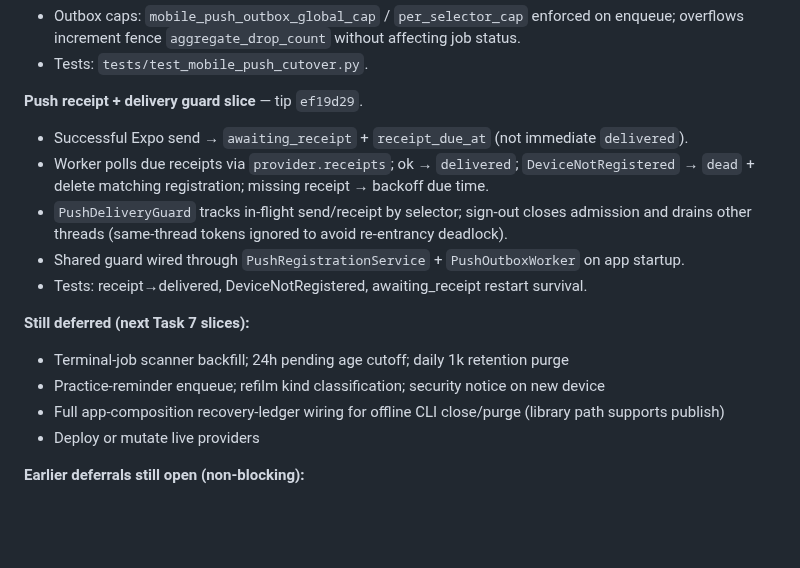
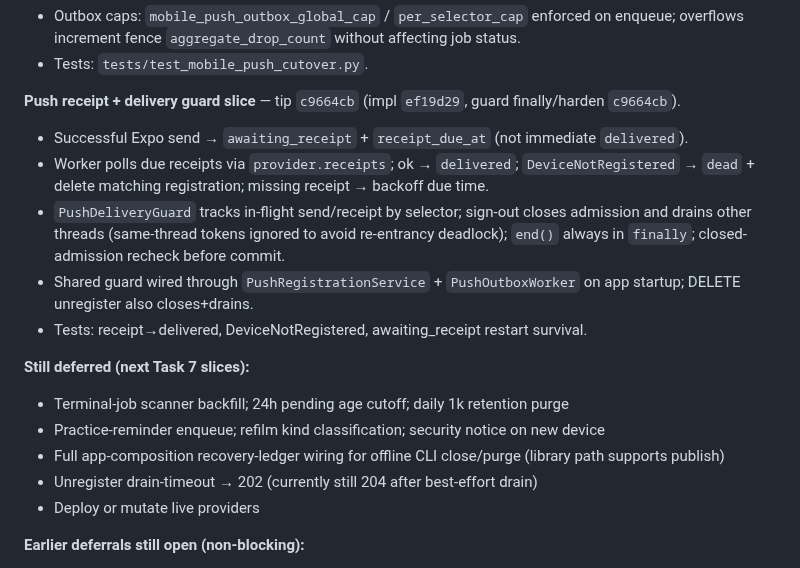
Before and after one commit to kylejames0513-bot/SwingLab, a Markdown page: docs/CURSOR_MOBILE_BACKEND_HANDOFF.md, the part around the change. Rendered like a GitHub page; blank space fills up the shorter version.

Commit message:
Update handoff for receipt/guard slice tip.
Co-authored-by: kylejames0513-bot <kylejames0513-bot@users.noreply.github.com>

```diff
--- a/docs/CURSOR_MOBILE_BACKEND_HANDOFF.md
+++ b/docs/CURSOR_MOBILE_BACKEND_HANDOFF.md
@@ -60,12 +60,12 @@ Implement device-bound Expo push registration and a durable outbox from the plan
 - Outbox caps: `mobile_push_outbox_global_cap` / `per_selector_cap` enforced on enqueue; overflows increment fence `aggregate_drop_count` without affecting job status.
 - Tests: `tests/test_mobile_push_cutover.py`.
 
-**Push receipt + delivery guard slice** — tip `ef19d29`.
+**Push receipt + delivery guard slice** — tip `c9664cb` (impl `ef19d29`, guard finally/harden `c9664cb`).
 
 - Successful Expo send → `awaiting_receipt` + `receipt_due_at` (not immediate `delivered`).
 - Worker polls due receipts via `provider.receipts`; ok → `delivered`; `DeviceNotRegistered` → `dead` + delete matching registration; missing receipt → backoff due time.
-- `PushDeliveryGuard` tracks in-flight send/receipt by selector; sign-out closes admission and drains other threads (same-thread tokens ignored to avoid re-entrancy deadlock).
-- Shared guard wired through `PushRegistrationService` + `PushOutboxWorker` on app startup.
+- `PushDeliveryGuard` tracks in-flight send/receipt by selector; sign-out closes admission and drains other threads (same-thread tokens ignored to avoid re-entrancy deadlock); `end()` always in `finally`; closed-admission recheck before commit.
+- Shared guard wired through `PushRegistrationService` + `PushOutboxWorker` on app startup; DELETE unregister also closes+drains.
 - Tests: receipt→delivered, DeviceNotRegistered, awaiting_receipt restart survival.
 
 **Still deferred (next Task 7 slices):**
@@ -73,6 +73,7 @@ Implement device-bound Expo push registration and a durable outbox from the plan
 - Terminal-job scanner backfill; 24h pending age cutoff; daily 1k retention purge
 - Practice-reminder enqueue; refilm kind classification; security notice on new device
 - Full app-composition recovery-ledger wiring for offline CLI close/purge (library path supports publish)
+- Unregister drain-timeout → 202 (currently still 204 after best-effort drain)
 - Deploy or mutate live providers
 
 **Earlier deferrals still open (non-blocking):**
```
